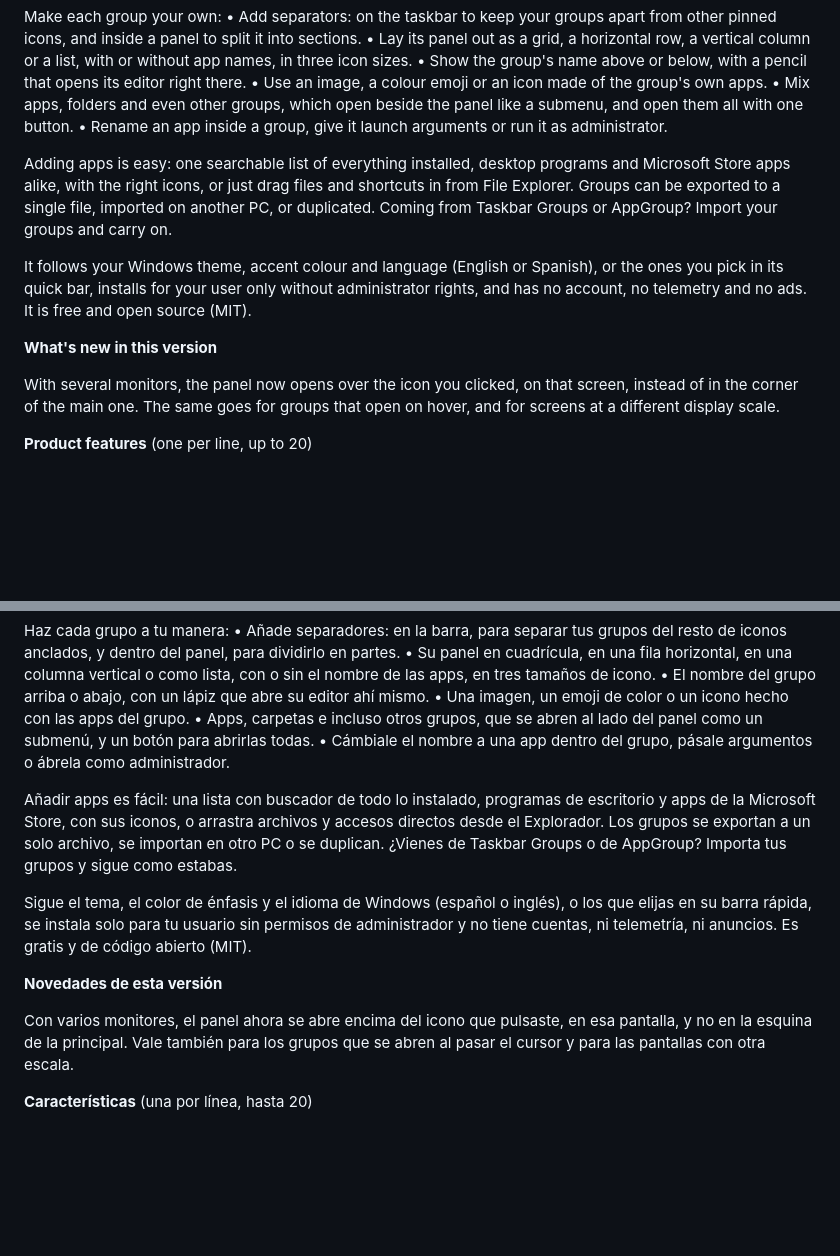
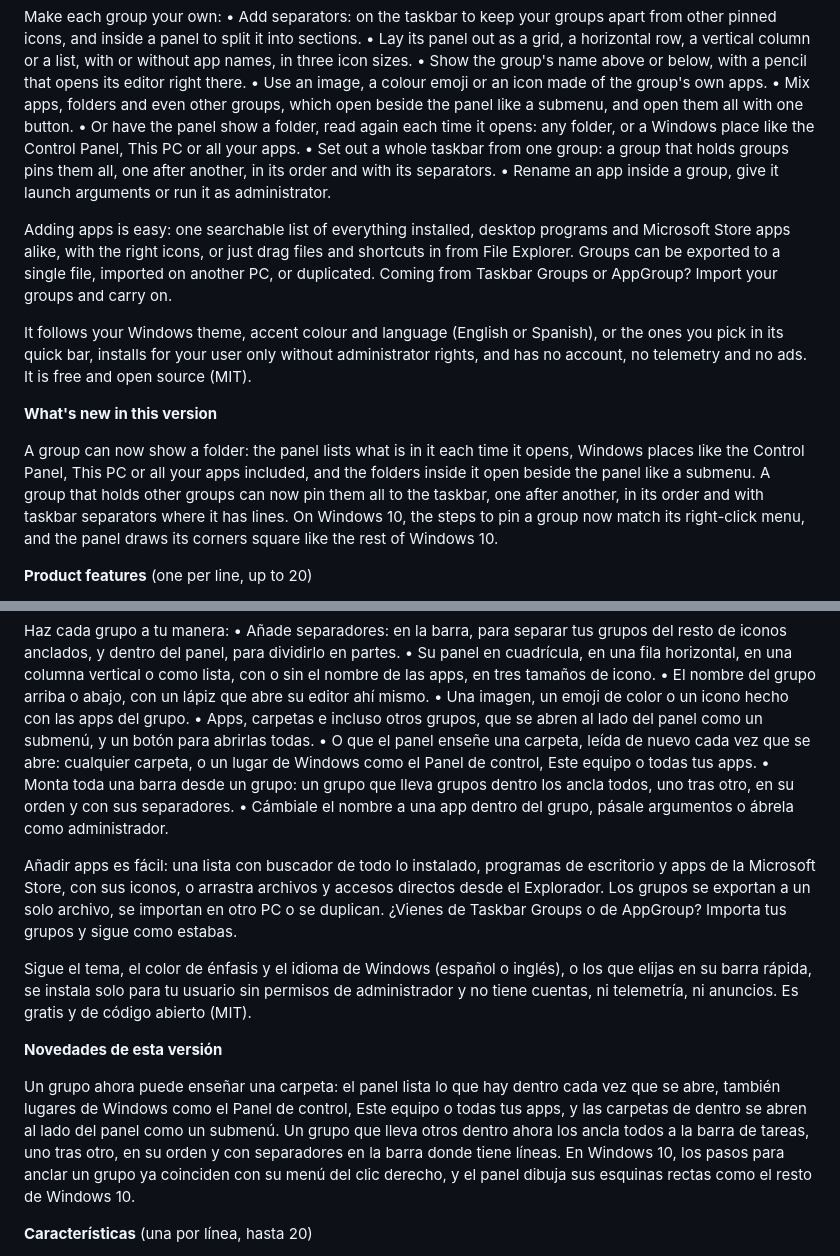
Before and after one commit to Mun1to/TaskbarGroupsFluent, a Markdown page: docs/store/listing.md, 2 parts joined by grey strips. Drawn GitHub-style; blank space fills up the shorter version.

Commit message:
Update the Store listing for 1.7.0

```diff
--- a/docs/store/listing.md
+++ b/docs/store/listing.md
@@ -45,6 +45,8 @@ Make each group your own:
 • Show the group's name above or below, with a pencil that opens its editor right there.
 • Use an image, a colour emoji or an icon made of the group's own apps.
 • Mix apps, folders and even other groups, which open beside the panel like a submenu, and open them all with one button.
+• Or have the panel show a folder, read again each time it opens: any folder, or a Windows place like the Control Panel, This PC or all your apps.
+• Set out a whole taskbar from one group: a group that holds groups pins them all, one after another, in its order and with its separators.
 • Rename an app inside a group, give it launch arguments or run it as administrator.
 
 Adding apps is easy: one searchable list of everything installed, desktop programs and Microsoft Store apps alike, with the right icons, or just drag files and shortcuts in from File Explorer. Groups can be exported to a single file, imported on another PC, or duplicated. Coming from Taskbar Groups or AppGroup? Import your groups and carry on.
@@ -53,7 +55,7 @@ It follows your Windows theme, accent colour and language (English or Spanish),
 
 **What's new in this version**
 
-With several monitors, the panel now opens over the icon you clicked, on that screen, instead of in the corner of the main one. The same goes for groups that open on hover, and for screens at a different display scale.
+A group can now show a folder: the panel lists what is in it each time it opens, Windows places like the Control Panel, This PC or all your apps included, and the folders inside it open beside the panel like a submenu. A group that holds other groups can now pin them all to the taskbar, one after another, in its order and with taskbar separators where it has lines. On Windows 10, the steps to pin a group now match its right-click menu, and the panel draws its corners square like the rest of Windows 10.
 
 **Product features** (one per line, up to 20)
 
@@ -100,6 +102,8 @@ Haz cada grupo a tu manera:
 • El nombre del grupo arriba o abajo, con un lápiz que abre su editor ahí mismo.
 • Una imagen, un emoji de color o un icono hecho con las apps del grupo.
 • Apps, carpetas e incluso otros grupos, que se abren al lado del panel como un submenú, y un botón para abrirlas todas.
+• O que el panel enseñe una carpeta, leída de nuevo cada vez que se abre: cualquier carpeta, o un lugar de Windows como el Panel de control, Este equipo o todas tus apps.
+• Monta toda una barra desde un grupo: un grupo que lleva grupos dentro los ancla todos, uno tras otro, en su orden y con sus separadores.
 • Cámbiale el nombre a una app dentro del grupo, pásale argumentos o ábrela como administrador.
 
 Añadir apps es fácil: una lista con buscador de todo lo instalado, programas de escritorio y apps de la Microsoft Store, con sus iconos, o arrastra archivos y accesos directos desde el Explorador. Los grupos se exportan a un solo archivo, se importan en otro PC o se duplican. ¿Vienes de Taskbar Groups o de AppGroup? Importa tus grupos y sigue como estabas.
@@ -108,7 +112,7 @@ Sigue el tema, el color de énfasis y el idioma de Windows (español o inglés),
 
 **Novedades de esta versión**
 
-Con varios monitores, el panel ahora se abre encima del icono que pulsaste, en esa pantalla, y no en la esquina de la principal. Vale también para los grupos que se abren al pasar el cursor y para las pantallas con otra escala.
+Un grupo ahora puede enseñar una carpeta: el panel lista lo que hay dentro cada vez que se abre, también lugares de Windows como el Panel de control, Este equipo o todas tus apps, y las carpetas de dentro se abren al lado del panel como un submenú. Un grupo que lleva otros dentro ahora los ancla todos a la barra de tareas, uno tras otro, en su orden y con separadores en la barra donde tiene líneas. En Windows 10, los pasos para anclar un grupo ya coinciden con su menú del clic derecho, y el panel dibuja sus esquinas rectas como el resto de Windows 10.
 
 **Características** (una por línea, hasta 20)
 
```
